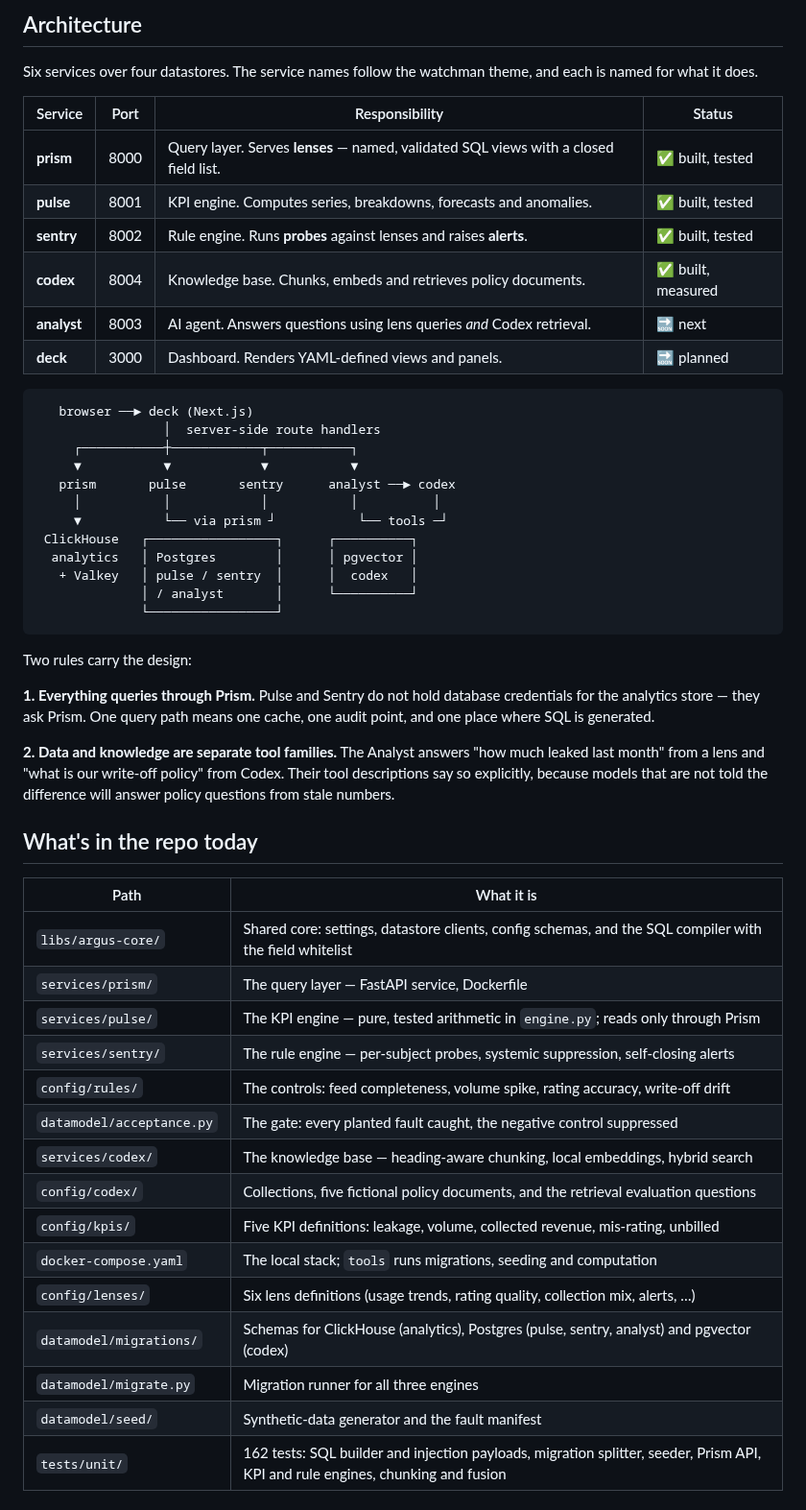
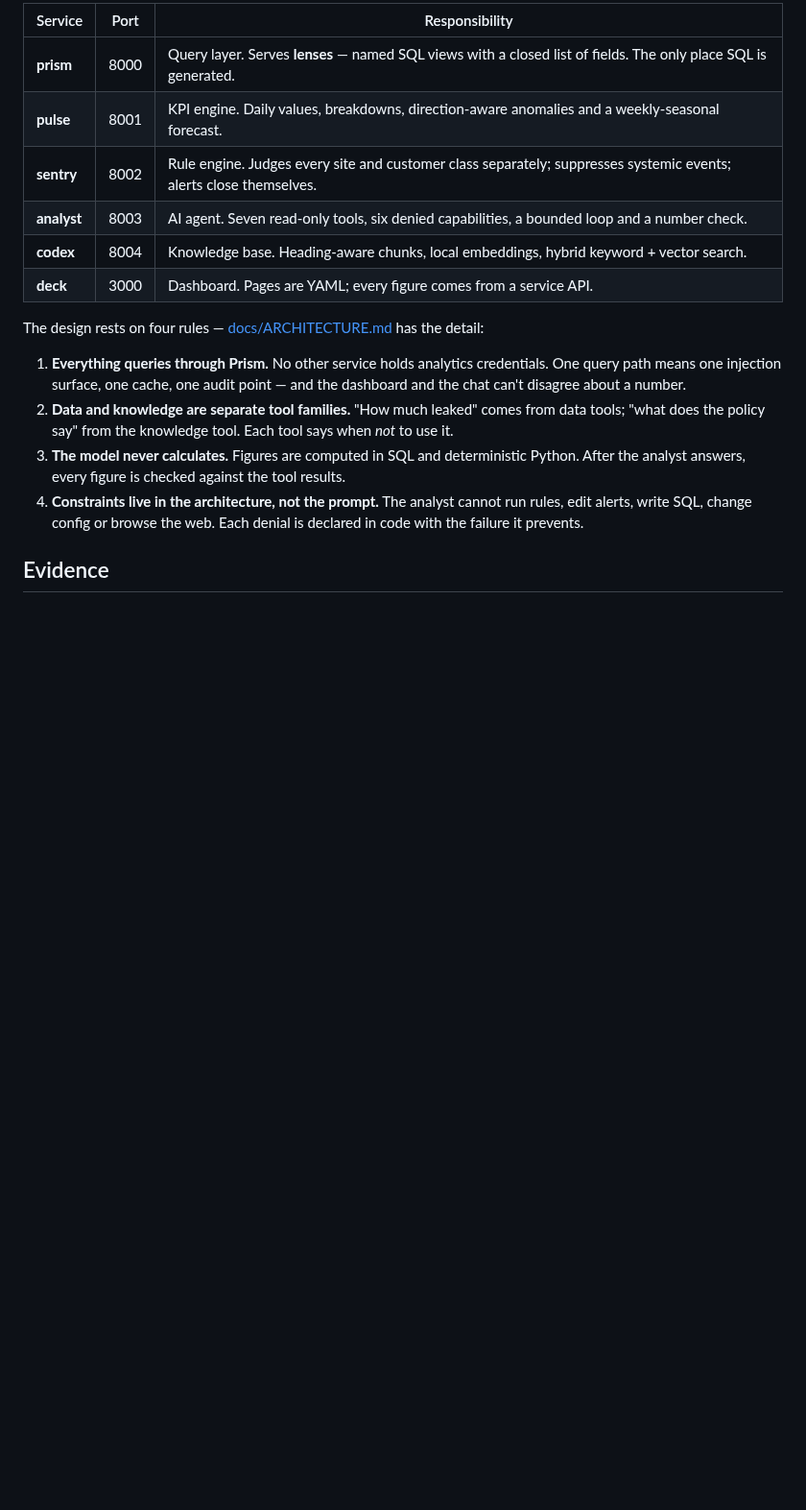
Before and after one commit to gatepoint-ai/learn-ai-with-me, a Markdown page: argus/README.md, the part around one of its changes. Shown at 96% size. Drawn GitHub-style; blank space fills up the shorter version.

````diff
--- a/argus/README.md
+++ b/argus/README.md
@@ -71,61 +67,25 @@ assurance is the same job: watch a large surface continuously and notice the one
 
-## Architecture
+| Service | Port | Responsibility |
+|---|---|---|
+| **prism** | 8000 | Query layer. Serves **lenses** — named SQL views with a closed list of fields. The only place SQL is generated. |
+| **pulse** | 8001 | KPI engine. Daily values, breakdowns, direction-aware anomalies and a weekly-seasonal forecast. |
+| **sentry** | 8002 | Rule engine. Judges every site and customer class separately; suppresses systemic events; alerts close themselves. |
+| **analyst** | 8003 | AI agent. Seven read-only tools, six denied capabilities, a bounded loop and a number check. |
+| **codex** | 8004 | Knowledge base. Heading-aware chunks, local embeddings, hybrid keyword + vector search. |
+| **deck** | 3000 | Dashboard. Pages are YAML; every figure comes from a service API. |
 
-Six services over four datastores. The service names follow the watchman theme, and each is named
-for what it does.
+The design rests on four rules — [docs/ARCHITECTURE.md](docs/ARCHITECTURE.md) has the detail:
 
-| Service | Port | Responsibility | Status |
-|---|---|---|---|
-| **prism** | 8000 | Query layer. Serves **lenses** — named, validated SQL views with a closed field list. | ✅ built, tested |
-| **pulse** | 8001 | KPI engine. Computes series, breakdowns, forecasts and anomalies. | ✅ built, tested |
-| **sentry** | 8002 | Rule engine. Runs **probes** against lenses and raises **alerts**. | ✅ built, tested |
-| **codex** | 8004 | Knowledge base. Chunks, embeds and retrieves policy documents. | ✅ built, measured |
-| **analyst** | 8003 | AI agent. Answers questions using lens queries *and* Codex retrieval. | 🔜 next |
-| **deck** | 3000 | Dashboard. Renders YAML-defined views and panels. | 🔜 planned |
+1. **Everything queries through Prism.** No other service holds analytics credentials. One query
+   path means one injection surface, one cache, one audit point — and the dashboard and the chat
+   can't disagree about a number.
+2. **Data and knowledge are separate tool families.** "How much leaked" comes from data tools;
+   "what does the policy say" from the knowledge tool. Each tool says when *not* to use it.
+3. **The model never calculates.** Figures are computed in SQL and deterministic Python. After the
+   analyst answers, every figure is checked against the tool results.
+4. **Constraints live in the architecture, not the prompt.** The analyst cannot run rules, edit
+   alerts, write SQL, change config or browse the web. Each denial is declared in code with the
+   failure it prevents.
 
-```text
-   browser ──► deck (Next.js)
-                 │  server-side route handlers
-     ┌───────────┼────────────┬───────────┐
-     ▼           ▼            ▼           ▼
-   prism       pulse       sentry      analyst ──► codex
-     │           │            │           │          │
-     ▼           └── via prism ┘           └── tools ─┘
- ClickHouse   ┌─────────────────┐      ┌──────────┐
-  analytics   │ Postgres        │      │ pgvector │
-   + Valkey   │ pulse / sentry  │      │  codex   │
-              │ / analyst       │      └──────────┘
-              └─────────────────┘
-```
+## Evidence
 
-Two rules carry the design:
-
-**1. Everything queries through Prism.** Pulse and Sentry do not hold database credentials for the
-analytics store — they ask Prism. One query path means one cache, one audit point, and one place
-where SQL is generated.
-
-**2. Data and knowledge are separate tool families.** The Analyst answers "how much leaked last
-month" from a lens and "what is our write-off policy" from Codex. Their tool descriptions say so
-explicitly, because models that are not told the difference will answer policy questions from stale
-numbers.
-
-## What's in the repo today
-
-| Path | What it is |
-|---|---|
-| `libs/argus-core/` | Shared core: settings, datastore clients, config schemas, and the SQL compiler with the field whitelist |
-| `services/prism/` | The query layer — FastAPI service, Dockerfile |
-| `services/pulse/` | The KPI engine — pure, tested arithmetic in `engine.py`; reads only through Prism |
-| `services/sentry/` | The rule engine — per-subject probes, systemic suppression, self-closing alerts |
-| `config/rules/` | The controls: feed completeness, volume spike, rating accuracy, write-off drift |
-| `datamodel/acceptance.py` | The gate: every planted fault caught, the negative control suppressed |
-| `services/codex/` | The knowledge base — heading-aware chunking, local embeddings, hybrid search |
-| `config/codex/` | Collections, five fictional policy documents, and the retrieval evaluation questions |
-| `config/kpis/` | Five KPI definitions: leakage, volume, collected revenue, mis-rating, unbilled |
-| `docker-compose.yaml` | The local stack; `tools` runs migrations, seeding and computation |
-| `config/lenses/` | Six lens definitions (usage trends, rating quality, collection mix, alerts, …) |
-| `datamodel/migrations/` | Schemas for ClickHouse (analytics), Postgres (pulse, sentry, analyst) and pgvector (codex) |
-| `datamodel/migrate.py` | Migration runner for all three engines |
-| `datamodel/seed/` | Synthetic-data generator and the fault manifest |
-| `tests/unit/` | 162 tests: SQL builder and injection payloads, migration splitter, seeder, Prism API, KPI and rule engines, chunking and fusion |
-
````
Also changed, not shown: other parts of argus/README.md (+89 -98 lines), argus/docs/ARCHITECTURE.md (added, +114 -0 lines), argus/docs/RUNBOOK.md (added, +78 -0 lines), argus/docs/img/alerts.png (added), argus/docs/img/overview.png (added), 11 other files.
